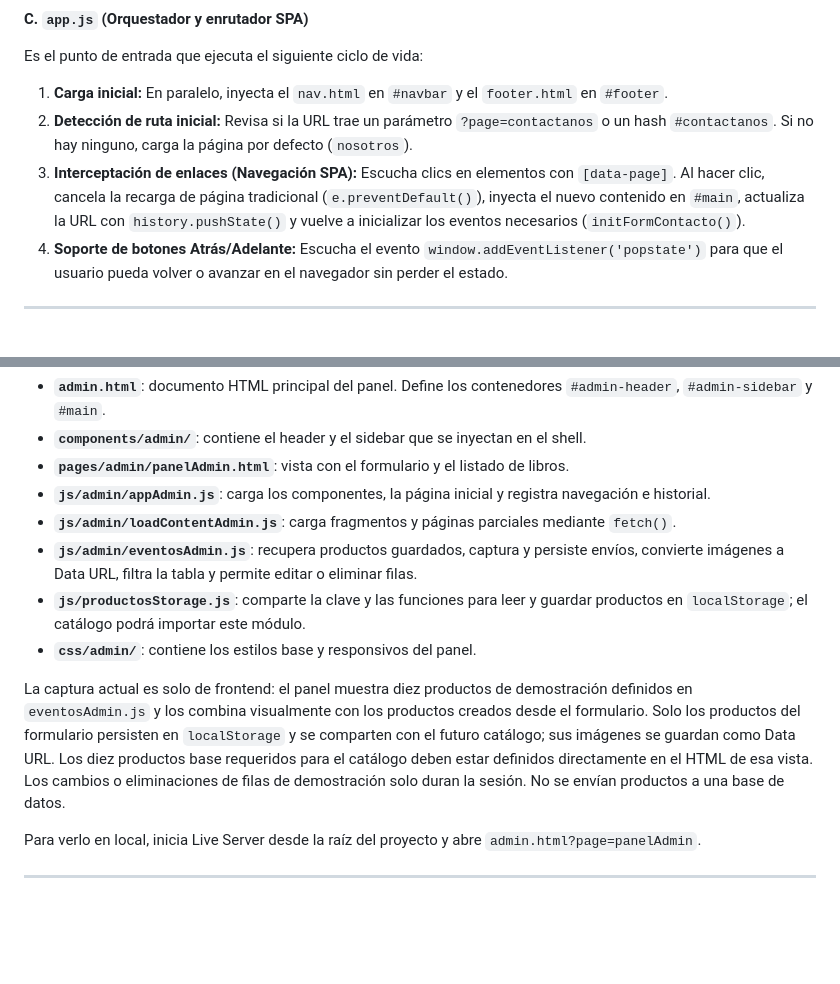
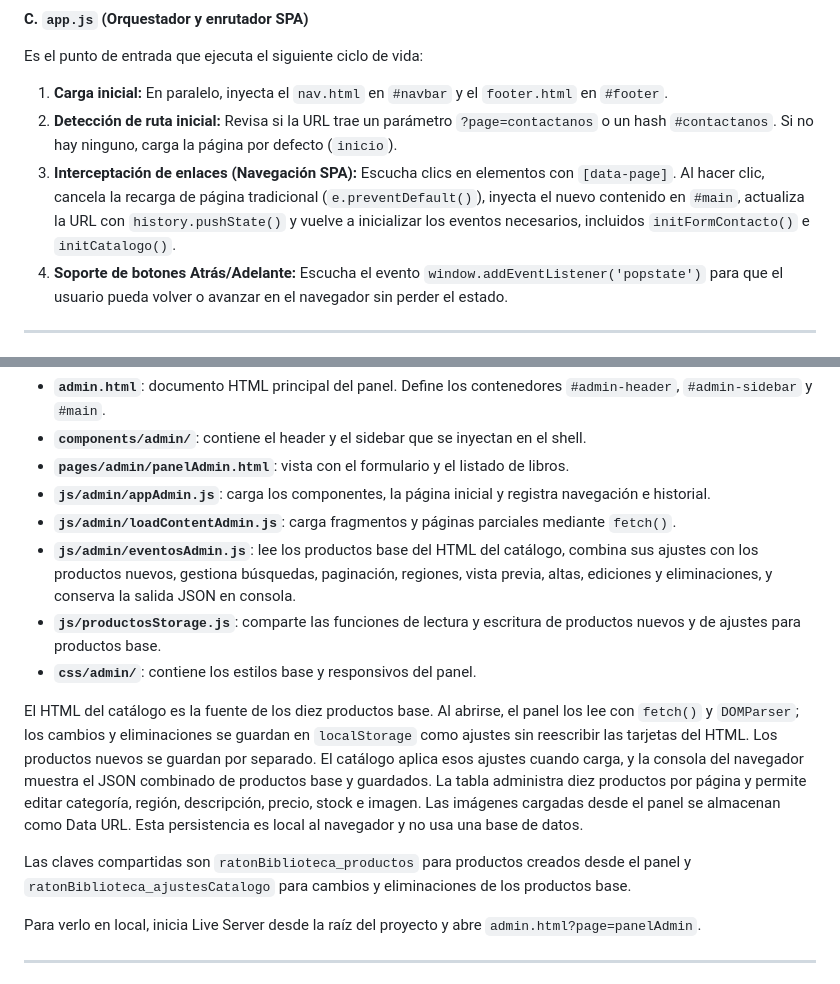
Before and after one commit to ManuelRamirez0001/COUDEX_FRONT_GROUP_6, a Markdown page: README_ARQUITECTURA.md, 2 parts joined by grey strips. Rendered like a GitHub page; blank space fills up the shorter version.

```diff
--- a/README_ARQUITECTURA.md
+++ b/README_ARQUITECTURA.md
@@ -119,8 +130,8 @@ Organizada en tres módulos conectados mediante `import` y `export`:
 Es el punto de entrada que ejecuta el siguiente ciclo de vida:
 
 1. **Carga inicial:** En paralelo, inyecta el `nav.html` en `#navbar` y el `footer.html` en `#footer`.
-2. **Detección de ruta inicial:** Revisa si la URL trae un parámetro `?page=contactanos` o un hash `#contactanos`. Si no hay ninguno, carga la página por defecto (`nosotros`).
-3. **Interceptación de enlaces (Navegación SPA):** Escucha clics en elementos con `[data-page]`. Al hacer clic, cancela la recarga de página tradicional (`e.preventDefault()`), inyecta el nuevo contenido en `#main`, actualiza la URL con `history.pushState()` y vuelve a inicializar los eventos necesarios (`initFormContacto()`).
+2. **Detección de ruta inicial:** Revisa si la URL trae un parámetro `?page=contactanos` o un hash `#contactanos`. Si no hay ninguno, carga la página por defecto (`inicio`).
+3. **Interceptación de enlaces (Navegación SPA):** Escucha clics en elementos con `[data-page]`. Al hacer clic, cancela la recarga de página tradicional (`e.preventDefault()`), inyecta el nuevo contenido en `#main`, actualiza la URL con `history.pushState()` y vuelve a inicializar los eventos necesarios, incluidos `initFormContacto()` e `initCatalogo()`.
 4. **Soporte de botones Atrás/Adelante:** Escucha el evento `window.addEventListener('popstate')` para que el usuario pueda volver o avanzar en el navegador sin perder el estado.
 
 ---
@@ -192,11 +204,13 @@ El panel se abre desde `admin.html?page=panelAdmin` y tiene su propio shell, car
 - **`pages/admin/panelAdmin.html`**: vista con el formulario y el listado de libros.
 - **`js/admin/appAdmin.js`**: carga los componentes, la página inicial y registra navegación e historial.
 - **`js/admin/loadContentAdmin.js`**: carga fragmentos y páginas parciales mediante `fetch()`.
-- **`js/admin/eventosAdmin.js`**: recupera productos guardados, captura y persiste envíos, convierte imágenes a Data URL, filtra la tabla y permite editar o eliminar filas.
-- **`js/productosStorage.js`**: comparte la clave y las funciones para leer y guardar productos en `localStorage`; el catálogo podrá importar este módulo.
+- **`js/admin/eventosAdmin.js`**: lee los productos base del HTML del catálogo, combina sus ajustes con los productos nuevos, gestiona búsquedas, paginación, regiones, vista previa, altas, ediciones y eliminaciones, y conserva la salida JSON en consola.
+- **`js/productosStorage.js`**: comparte las funciones de lectura y escritura de productos nuevos y de ajustes para productos base.
 - **`css/admin/`**: contiene los estilos base y responsivos del panel.
 
-La captura actual es solo de frontend: el panel muestra diez productos de demostración definidos en `eventosAdmin.js` y los combina visualmente con los productos creados desde el formulario. Solo los productos del formulario persisten en `localStorage` y se comparten con el futuro catálogo; sus imágenes se guardan como Data URL. Los diez productos base requeridos para el catálogo deben estar definidos directamente en el HTML de esa vista. Los cambios o eliminaciones de filas de demostración solo duran la sesión. No se envían productos a una base de datos.
+El HTML del catálogo es la fuente de los diez productos base. Al abrirse, el panel los lee con `fetch()` y `DOMParser`; los cambios y eliminaciones se guardan en `localStorage` como ajustes sin reescribir las tarjetas del HTML. Los productos nuevos se guardan por separado. El catálogo aplica esos ajustes cuando carga, y la consola del navegador muestra el JSON combinado de productos base y guardados. La tabla administra diez productos por página y permite editar categoría, región, descripción, precio, stock e imagen. Las imágenes cargadas desde el panel se almacenan como Data URL. Esta persistencia es local al navegador y no usa una base de datos.
+
+Las claves compartidas son `ratonBiblioteca_productos` para productos creados desde el panel y `ratonBiblioteca_ajustesCatalogo` para cambios y eliminaciones de los productos base.
 
 Para verlo en local, inicia Live Server desde la raíz del proyecto y abre `admin.html?page=panelAdmin`.
 
```
Also changed, not shown: other parts of README_ARQUITECTURA.md (+26 -14 lines), readme.md (+18 -5 lines).
